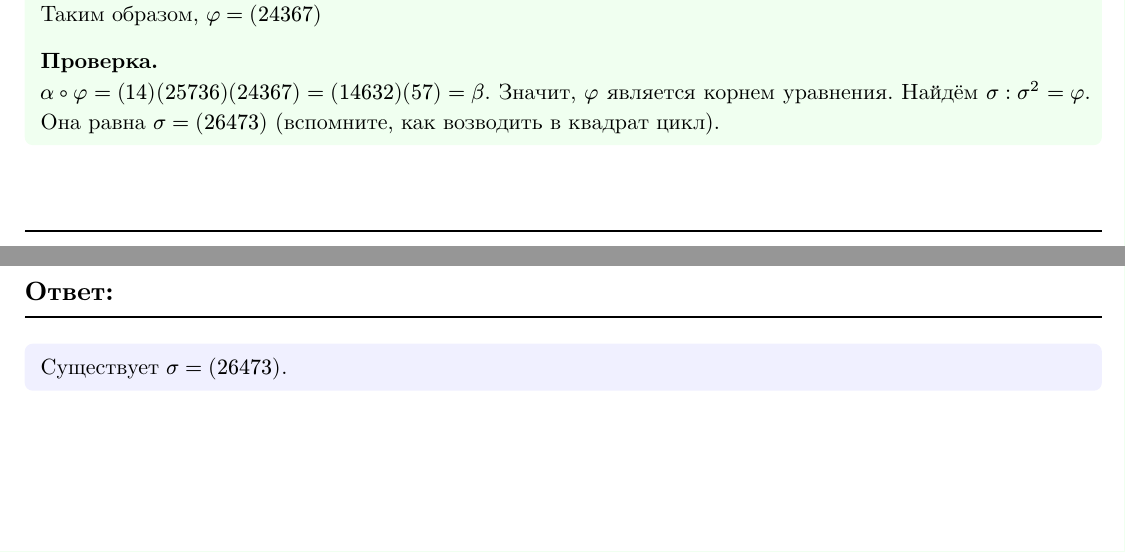
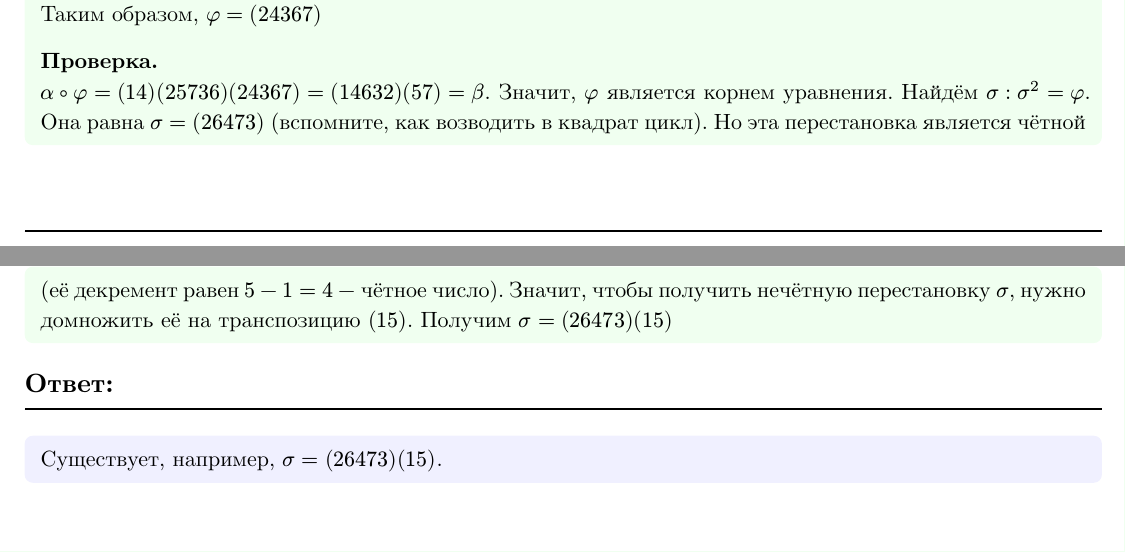
Before and after one commit to komfykat/Linear-algebra-tests, a Typst document (LA_Test_2023-2024_1.typ): two parts of pages 6 and 7 of 12, joined at a grey line, cut so that both start at the same text. The pictures show the PDF file LA_Test_2023-2024_1.pdf that the author committed with the source.

Commit message:
Add files via upload

```diff
--- a/LA_Test_2023-2024_1.typ
+++ b/LA_Test_2023-2024_1.typ
@@ -260,10 +260,10 @@ $
 Таким образом, $phi = (24367)$
 === Проверка.
 $alpha compose phi = (14)(25736)(24367) = (14632)(57) = beta$. Значит, $phi$ является корнем уравнения.
-Найдём $sigma: sigma^2 = phi$. Она равна $sigma = (26473)$ (вспомните, как возводить в квадрат цикл).
+Найдём $sigma: sigma^2 = phi$. Она равна $sigma = (26473)$ (вспомните, как возводить в квадрат цикл). Но эта перестановка является чётной (её декремент равен $5-1 = 4 -$ чётное число). Значит, чтобы получить нечётную перестановку $sigma$, нужно домножить её на транспозицию $(15)$. Получим $sigma = (26473)(15)$
 ]
 #answer[
-Существует, например, $sigma = (26473)$.
+Существует, например, $sigma = (26473)(15)$.
 ]
 #pagebreak()
 #problem[
```
Also changed, not shown: LA_Test_2023-2024_1.pdf.
